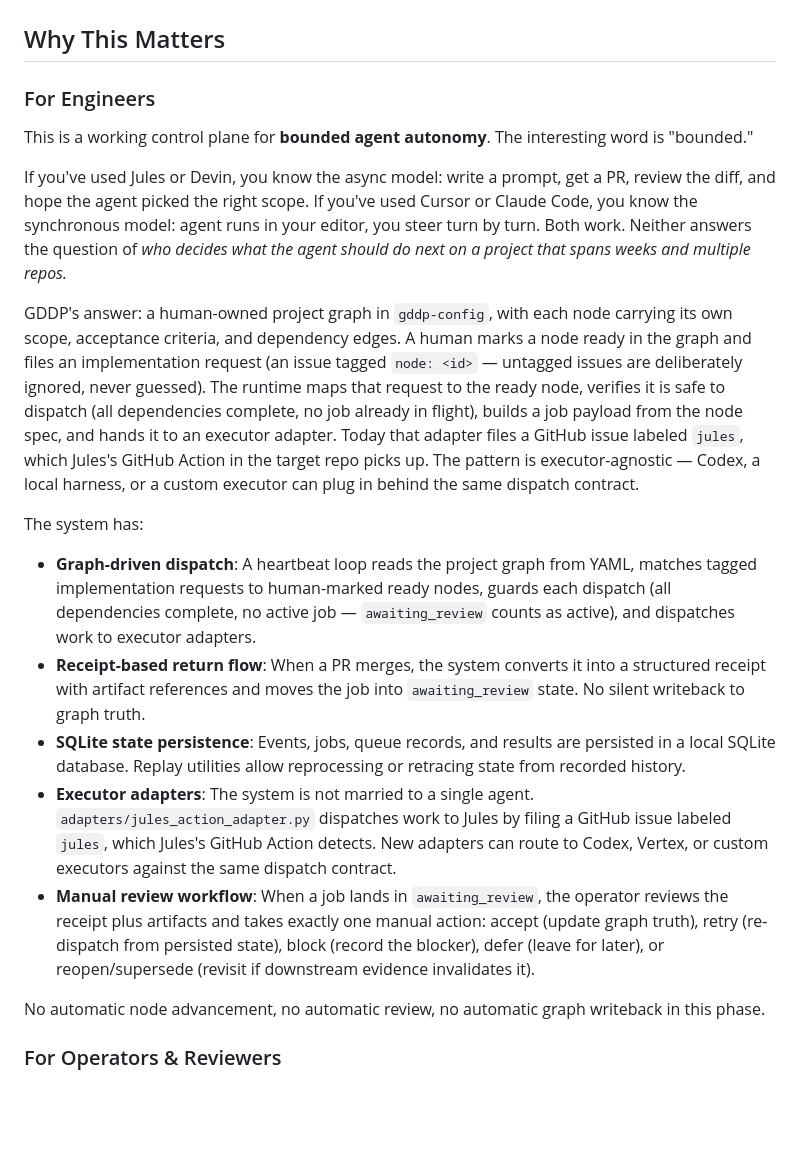
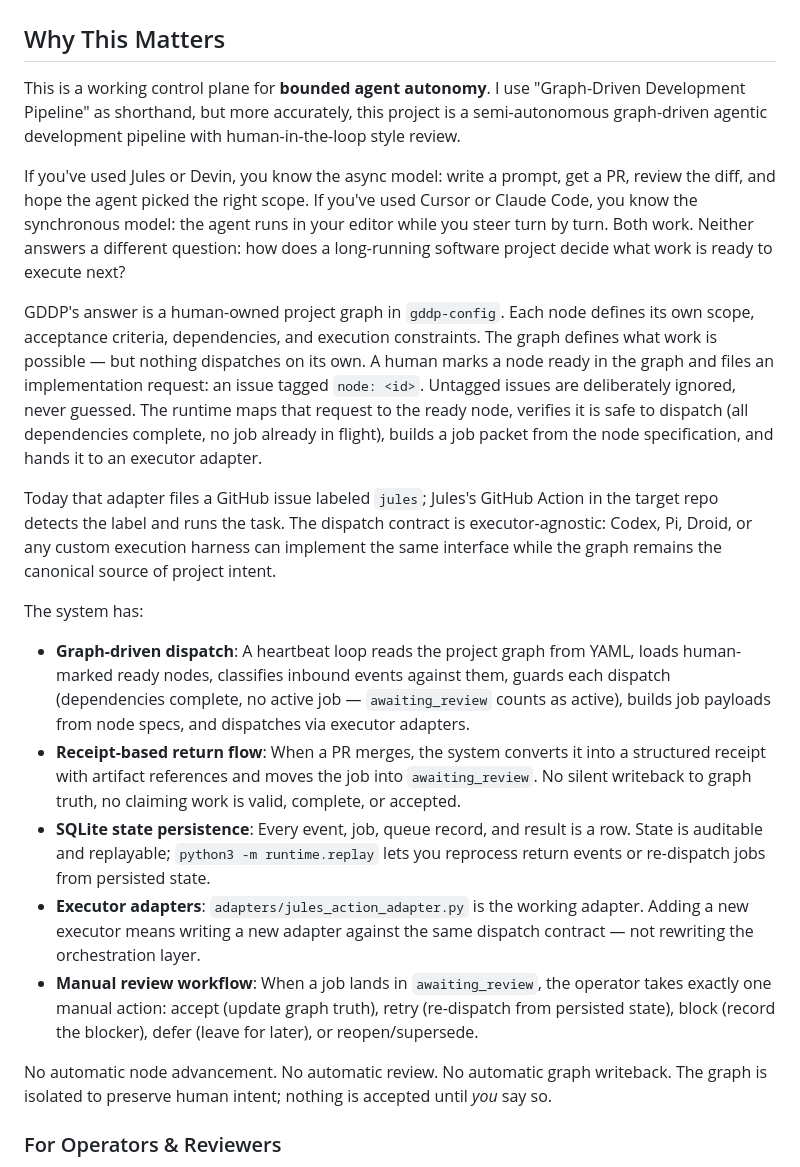
Before and after one commit to skchaudr/gddp-runtime, a Markdown page: README.md, the part around the change. GitHub-like rendering; blank space fills up the shorter version.

Commit message:
docs(readme): canonize Why This Matters — merged For Engineers into single accurate section
Co-Authored-By: Claude Fable 5 <noreply@anthropic.com>
Claude-Session: https://claude.ai/code/session_01GbuK4CAFFcU4iBMZYwbtWg

```diff
--- a/README.md
+++ b/README.md
@@ -27,22 +27,41 @@ Project truth lives in a separate repository (gddp-config); gddp-runtime reads i
 
 ## Why This Matters
 
-### For Engineers
+This is a working control plane for **bounded agent autonomy**. I use "Graph-Driven Development Pipeline" as shorthand, but more accurately, this project is a semi-autonomous graph-driven agentic development pipeline with human-in-the-loop style review.
 
-This is a working control plane for **bounded agent autonomy**. The interesting word is "bounded."
+If you've used Jules or Devin, you know the async model: write a prompt, get a PR, review the diff, and hope the agent picked the right scope. If you've used Cursor or Claude Code, you know the synchronous model: the agent runs in your editor while you steer turn by turn. Both work. Neither answers a different question: how does a long-running software project decide what work is ready to execute next?
 
-If you've used Jules or Devin, you know the async model: write a prompt, get a PR, review the diff, and hope the agent picked the right scope. If you've used Cursor or Claude Code, you know the synchronous model: agent runs in your editor, you steer turn by turn. Both work. Neither answers the question of *who decides what the agent should do next on a project that spans weeks and multiple repos.*
+GDDP's answer is a human-owned project graph in `gddp-config`. Each node defines its own scope, acceptance criteria, dependencies, and execution constraints. The graph defines what work is possible — but nothing dispatches on its own. A human marks a node ready in the graph and files an implementation request: an issue tagged `node: <id>`. Untagged issues are deliberately ignored, never guessed. The runtime maps that request to the ready node, verifies it is safe to dispatch (all dependencies complete, no job already in flight), builds a job packet from the node specification, and hands it to an executor adapter.
 
-GDDP's answer: a human-owned project graph in `gddp-config`, with each node carrying its own scope, acceptance criteria, and dependency edges. A human marks a node ready in the graph and files an implementation request (an issue tagged `node: <id>` — untagged issues are deliberately ignored, never guessed). The runtime maps that request to the ready node, verifies it is safe to dispatch (all dependencies complete, no job already in flight), builds a job payload from the node spec, and hands it to an executor adapter. Today that adapter files a GitHub issue labeled `jules`, which Jules's GitHub Action in the target repo picks up. The pattern is executor-agnostic — Codex, a local harness, or a custom executor can plug in behind the same dispatch contract.
+Today that adapter files a GitHub issue labeled `jules`; Jules's GitHub Action in the target repo detects the label and runs the task. The dispatch contract is executor-agnostic: Codex, Pi, Droid, or any custom execution harness can implement the same interface while the graph remains the canonical source of project intent.
 
 The system has:
-- **Graph-driven dispatch**: A heartbeat loop reads the project graph from YAML, matches tagged implementation requests to human-marked ready nodes, guards each dispatch (all dependencies complete, no active job — `awaiting_review` counts as active), and dispatches work to executor adapters.
-- **Receipt-based return flow**: When a PR merges, the system converts it into a structured receipt with artifact references and moves the job into `awaiting_review` state. No silent writeback to graph truth.
-- **SQLite state persistence**: Events, jobs, queue records, and results are persisted in a local SQLite database. Replay utilities allow reprocessing or retracing state from recorded history.
-- **Executor adapters**: The system is not married to a single agent. `adapters/jules_action_adapter.py` dispatches work to Jules by filing a GitHub issue labeled `jules`, which Jules's GitHub Action detects. New adapters can route to Codex, Vertex, or custom executors against the same dispatch contract.
-- **Manual review workflow**: When a job lands in `awaiting_review`, the operator reviews the receipt plus artifacts and takes exactly one manual action: accept (update graph truth), retry (re-dispatch from persisted state), block (record the blocker), defer (leave for later), or reopen/supersede (revisit if downstream evidence invalidates it).
 
-No automatic node advancement, no automatic review, no automatic graph writeback in this phase.
+- **Graph-driven dispatch**: A heartbeat loop reads the project graph
+  from YAML, loads human-marked ready nodes, classifies inbound events
+  against them, guards each dispatch (dependencies complete, no active
+  job — `awaiting_review` counts as active), builds job payloads from
+  node specs, and dispatches via executor adapters.
+- **Receipt-based return flow**: When a PR merges, the system converts
+  it into a structured receipt with artifact references and moves the
+  job into `awaiting_review`. No silent writeback to graph truth, no
+  claiming work is valid, complete, or accepted.
+- **SQLite state persistence**: Every event, job, queue record, and
+  result is a row. State is auditable and replayable;
+  `python3 -m runtime.replay` lets you reprocess return events or
+  re-dispatch jobs from persisted state.
+- **Executor adapters**: `adapters/jules_action_adapter.py` is the
+  working adapter. Adding a new executor means writing a new adapter
+  against the same dispatch contract — not rewriting the orchestration
+  layer.
+- **Manual review workflow**: When a job lands in `awaiting_review`,
+  the operator takes exactly one manual action: accept (update graph
+  truth), retry (re-dispatch from persisted state), block (record the
+  blocker), defer (leave for later), or reopen/supersede.
+
+No automatic node advancement. No automatic review. No automatic graph
+writeback. The graph is isolated to preserve human intent; nothing is
+accepted until *you* say so.
 
 ### For Operators & Reviewers
 
```
